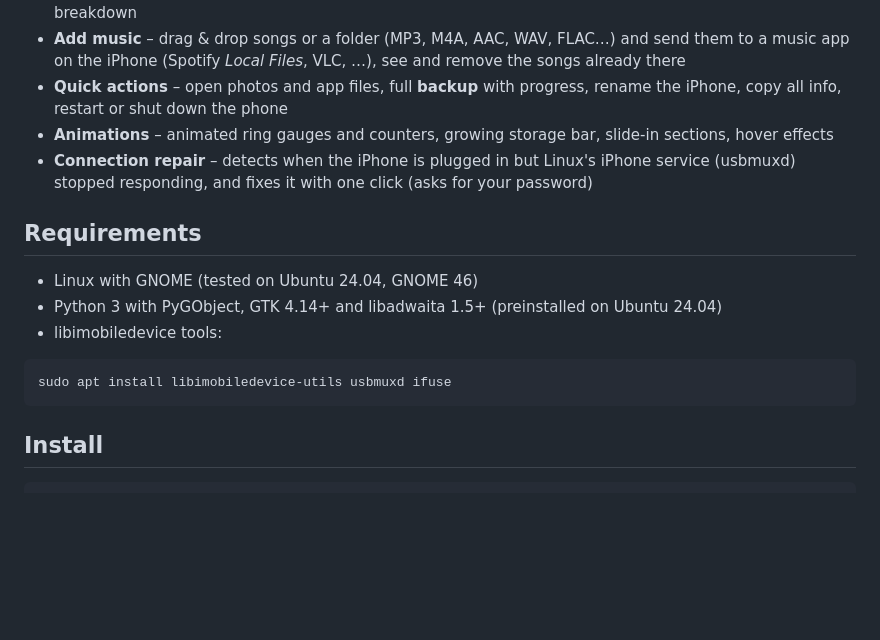
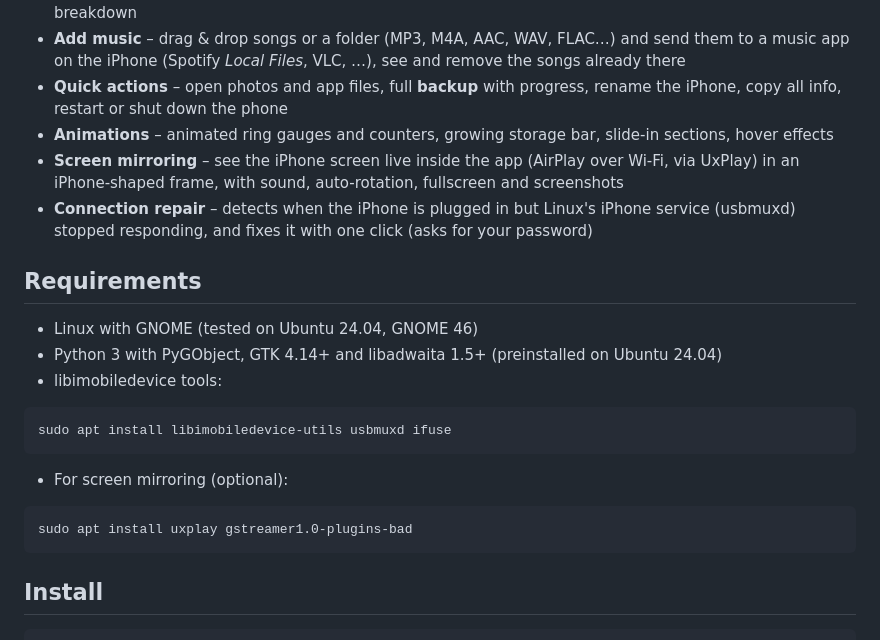
Before and after one commit to Mortadha994/iphone-tools, a Markdown page: README.md, the part around the change. GitHub-like rendering; blank space fills up the shorter version.

````diff
--- a/README.md
+++ b/README.md
@@ -14,6 +14,7 @@ A small **3uTools-style iPhone manager for Linux**, built with GTK4 + libadwaita
 - **Add music** – drag & drop songs or a folder (MP3, M4A, AAC, WAV, FLAC…) and send them to a music app on the iPhone (Spotify *Local Files*, VLC, …), see and remove the songs already there
 - **Quick actions** – open photos and app files, full **backup** with progress, rename the iPhone, copy all info, restart or shut down the phone
 - **Animations** – animated ring gauges and counters, growing storage bar, slide-in sections, hover effects
+- **Screen mirroring** – see the iPhone screen live inside the app (AirPlay over Wi‑Fi, via UxPlay) in an iPhone-shaped frame, with sound, auto-rotation, fullscreen and screenshots
 - **Connection repair** – detects when the iPhone is plugged in but Linux's iPhone service (usbmuxd) stopped responding, and fixes it with one click (asks for your password)
 
 ## Requirements
@@ -24,6 +25,12 @@ A small **3uTools-style iPhone manager for Linux**, built with GTK4 + libadwaita
 
 ```bash
 sudo apt install libimobiledevice-utils usbmuxd ifuse
+```
+
+- For screen mirroring (optional):
+
+```bash
+sudo apt install uxplay gstreamer1.0-plugins-bad
 ```
 
 ## Install
````
Also changed, not shown: docs/mirror.png (added), 1 other file.
